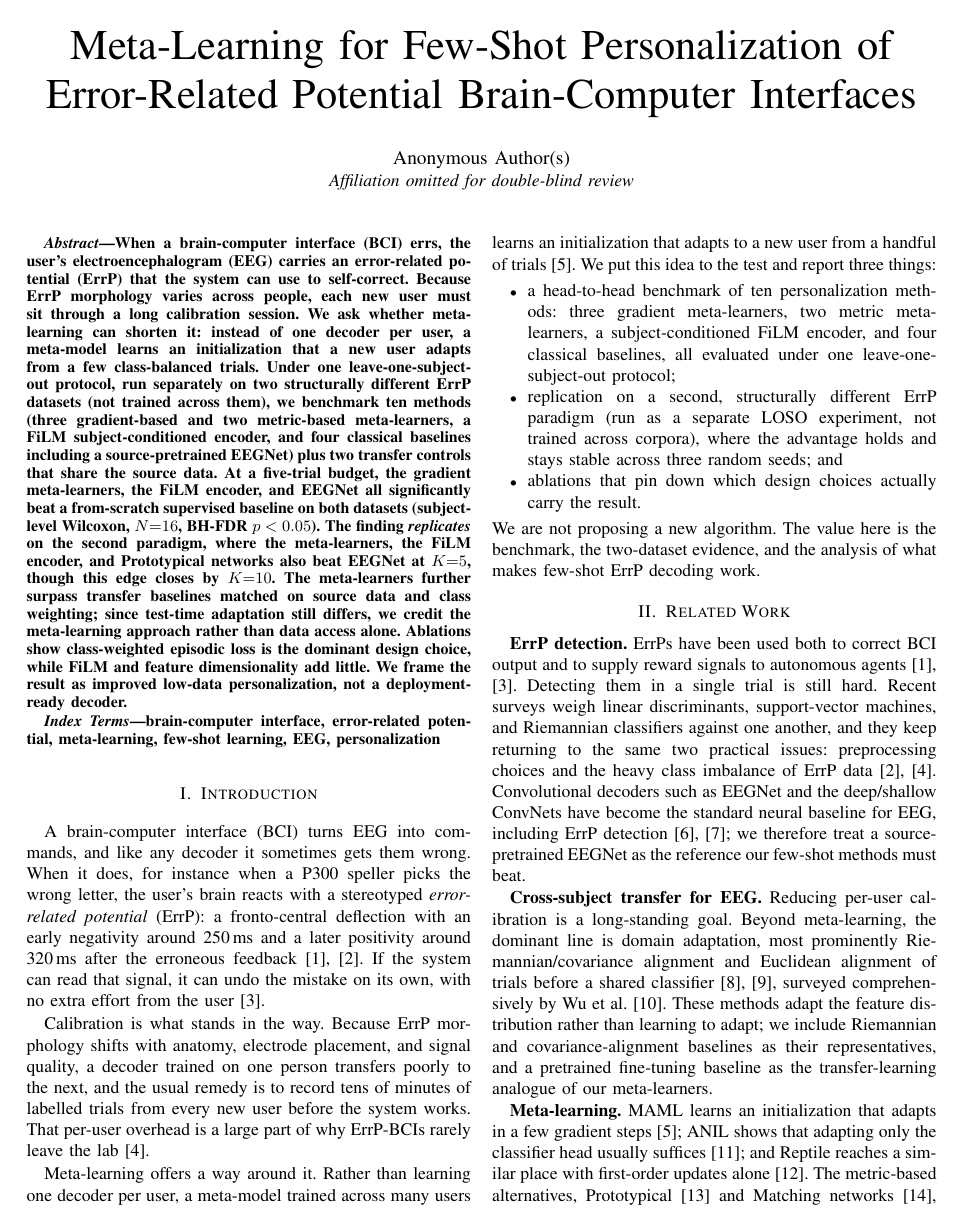
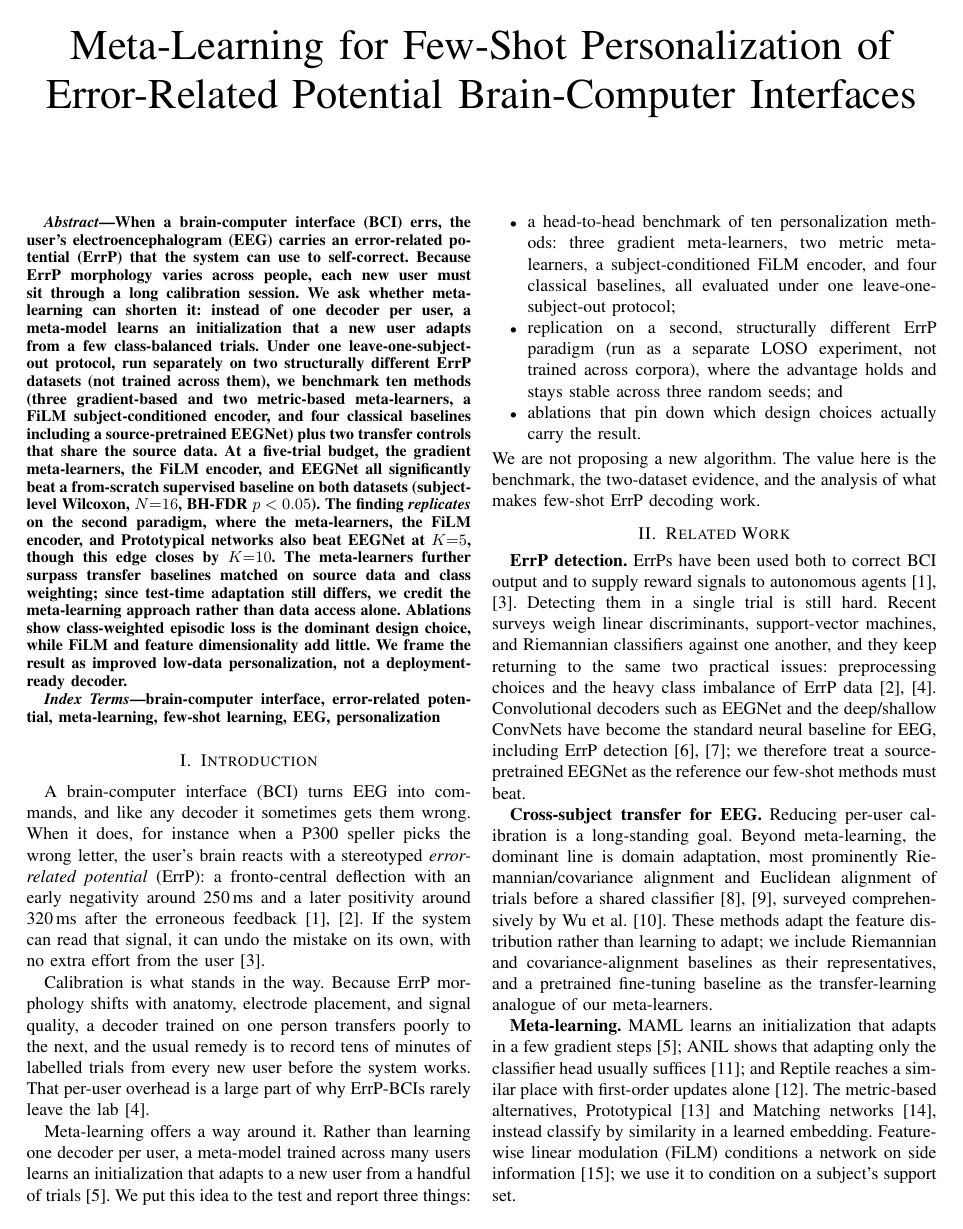
Before and after one commit to Md-Shahidul-Islam-Dipu/Errp-Meta, a LaTeX paper (paper/main.tex): page 1 of 6. Compiled offline with pdfLaTeX.

Commit message:
Empty author block for double-blind submission
Co-Authored-By: Claude Opus 4.8 <noreply@anthropic.com>

```diff
--- a/paper/main.tex
+++ b/paper/main.tex
@@ -35,10 +35,7 @@
 
 \title{Meta-Learning for Few-Shot Personalization of\\Error-Related Potential Brain-Computer Interfaces}
 
-\author{
-\IEEEauthorblockN{Anonymous Author(s)}
-\IEEEauthorblockA{\textit{Affiliation omitted for double-blind review}}
-}
+\author{}
 
 \maketitle
 
```
Also changed, not shown: paper/main.pdf.
